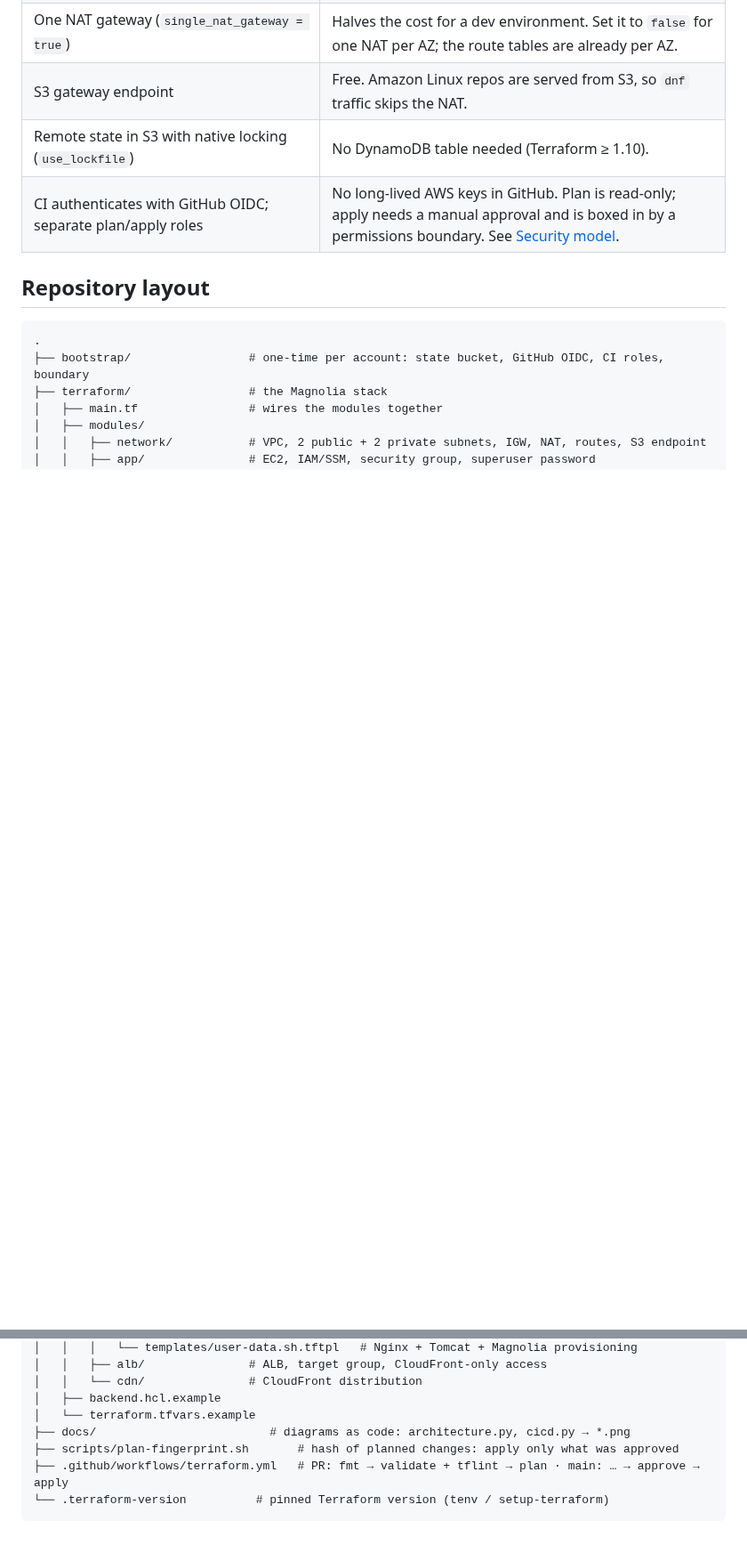
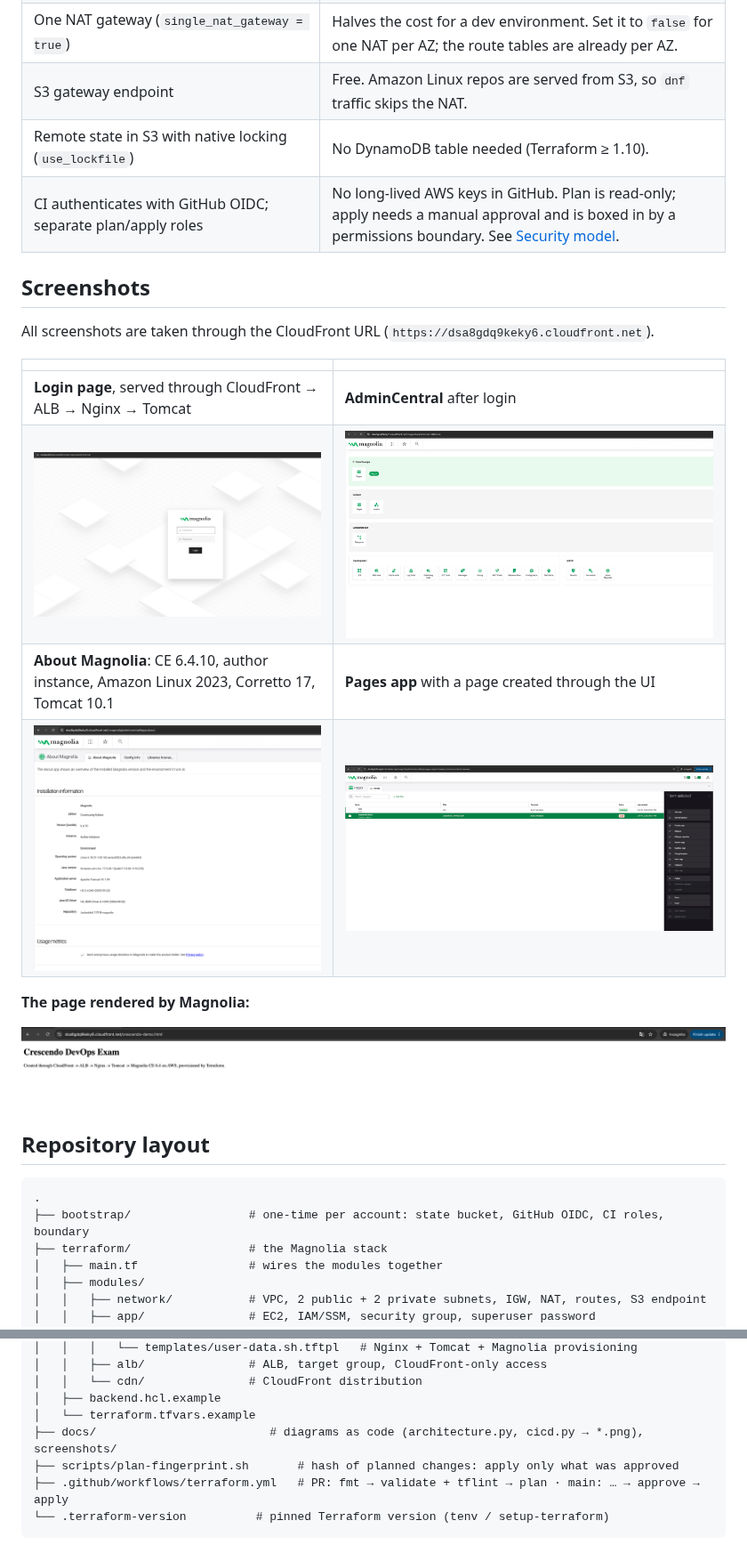
Before and after one commit to djeshkov/Crescendo-DevOps-exam, a Markdown page: README.md, 2 parts joined by grey strips. Shown at 89% size. Rendered like a GitHub page; pictures changed too: docs/screenshots/01-login-via-cloudfront.png (added), docs/screenshots/02-admincentral.png (added), docs/screenshots/03-about-magnolia.png (added); blank space fills up the shorter version.

Commit message:
README: screenshots of Magnolia via CloudFront (#7)
Login page, AdminCentral, About Magnolia (CE 6.4.10, Tomcat 10.1, Java 17,
Amazon Linux 2023), the Pages app with a page created through the UI, and
the rendered page. All taken via the CloudFront URL, resized to 2000 px.

````diff
--- a/README.md
+++ b/README.md
@@ -48,6 +48,21 @@ A few things go beyond the brief. Each is small and closes a real gap:
 | Remote state in S3 with native locking (`use_lockfile`) | No DynamoDB table needed (Terraform ≥ 1.10). |
 | CI authenticates with GitHub OIDC; separate plan/apply roles | No long-lived AWS keys in GitHub. Plan is read-only; apply needs a manual approval and is boxed in by a permissions boundary. See [Security model](#security-model). |
 
+## Screenshots
+
+All screenshots are taken through the CloudFront URL (`https://dsa8gdq9keky6.cloudfront.net`).
+
+| | |
+|---|---|
+| **Login page**, served through CloudFront → ALB → Nginx → Tomcat | **AdminCentral** after login |
+| ![Magnolia login page via CloudFront](docs/screenshots/01-login-via-cloudfront.png) | ![Magnolia AdminCentral home](docs/screenshots/02-admincentral.png) |
+| **About Magnolia**: CE 6.4.10, author instance, Amazon Linux 2023, Corretto 17, Tomcat 10.1 | **Pages app** with a page created through the UI |
+| ![About Magnolia](docs/screenshots/03-about-magnolia.png) | ![Pages app with crescendo-demo page](docs/screenshots/04-pages-app.png) |
+
+**The page rendered by Magnolia:**
+
+![crescendo-demo page rendered through CloudFront](docs/screenshots/05-page-rendered.png)
+
 ## Repository layout
 
 ```
@@ -63,7 +78,7 @@ A few things go beyond the brief. Each is small and closes a real gap:
 │   │   └── cdn/               # CloudFront distribution
 │   ├── backend.hcl.example
 │   └── terraform.tfvars.example
-├── docs/                         # diagrams as code: architecture.py, cicd.py → *.png
+├── docs/                         # diagrams as code (architecture.py, cicd.py → *.png), screenshots/
 ├── scripts/plan-fingerprint.sh       # hash of planned changes: apply only what was approved
 ├── .github/workflows/terraform.yml   # PR: fmt → validate + tflint → plan · main: … → approve → apply
 └── .terraform-version          # pinned Terraform version (tenv / setup-terraform)
````
